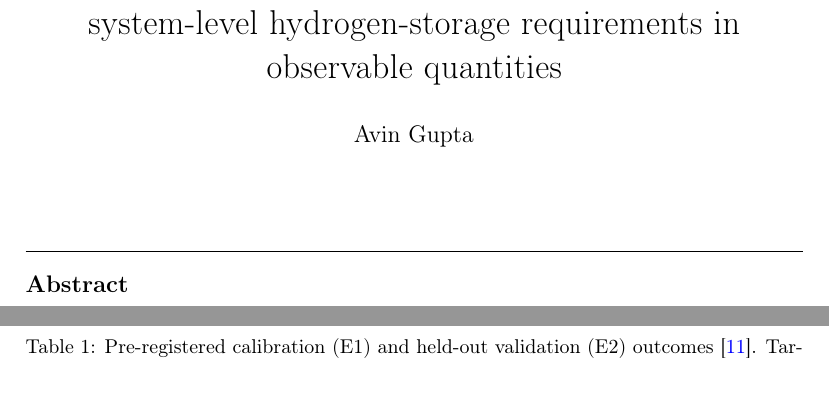
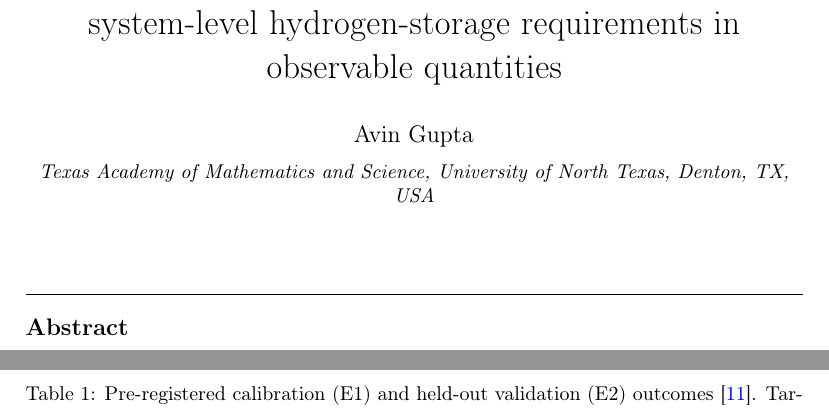
Before and after one commit to AvinGupta-ship-it/h2star, a LaTeX paper (manuscript/main.tex): two parts of pages 1 and 7 of 15 before the commit and two parts of pages 1 and 7 of 16 after it, joined at a grey line, cut so that both start at the same text. Compiled offline with pdfLaTeX.

Commit message:
Set author affiliation (TAMS, University of North Texas)

```diff
--- a/manuscript/main.tex
+++ b/manuscript/main.tex
@@ -25,7 +25,7 @@ observable quantities}
 
 \author{Avin Gupta}
 \ead{iamavingupta@gmail.com}
-\address{}
+\address{Texas Academy of Mathematics and Science, University of North Texas, Denton, TX, USA}
 
 \begin{abstract}
 System-level targets for onboard hydrogen storage are routinely translated
```
